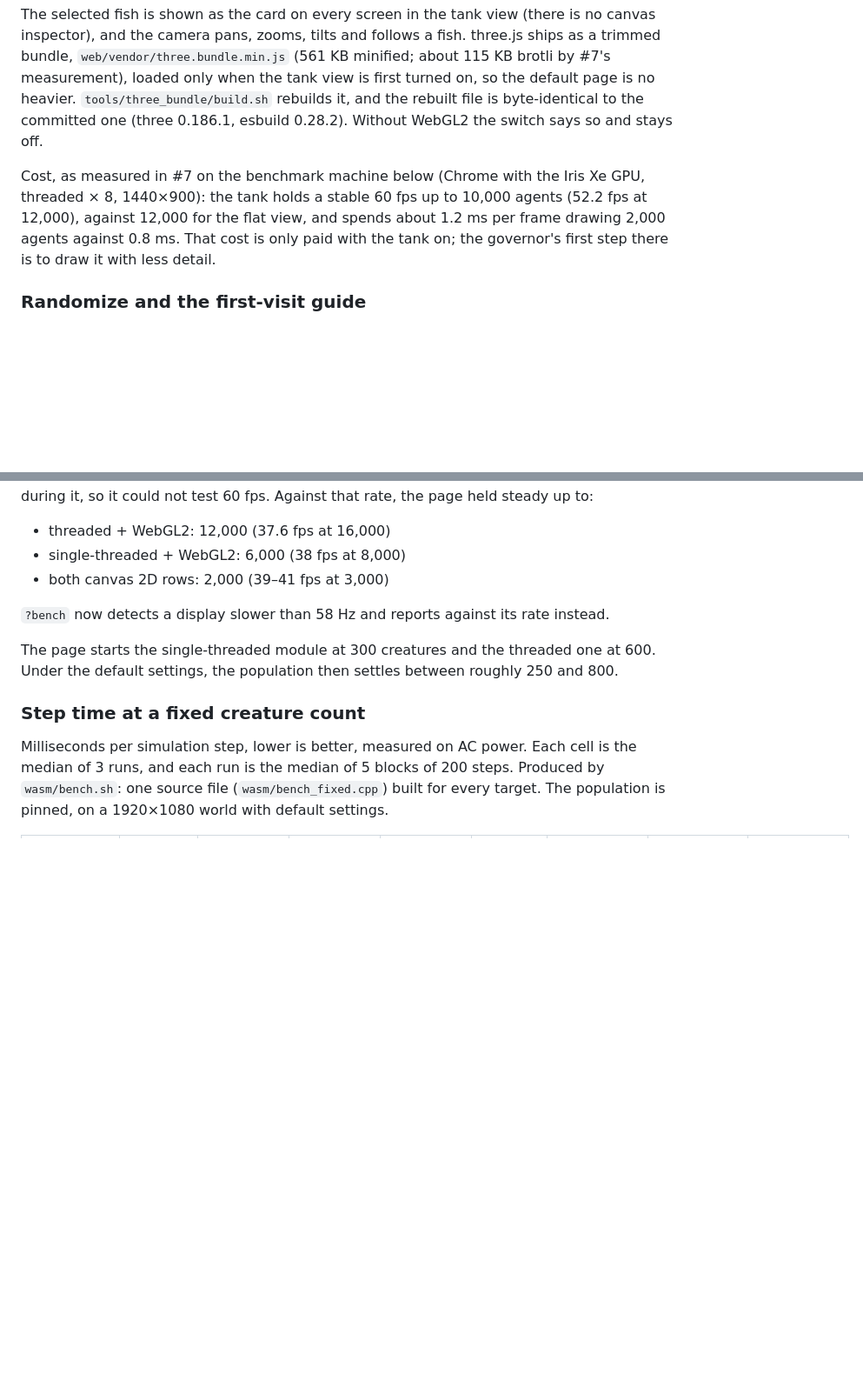
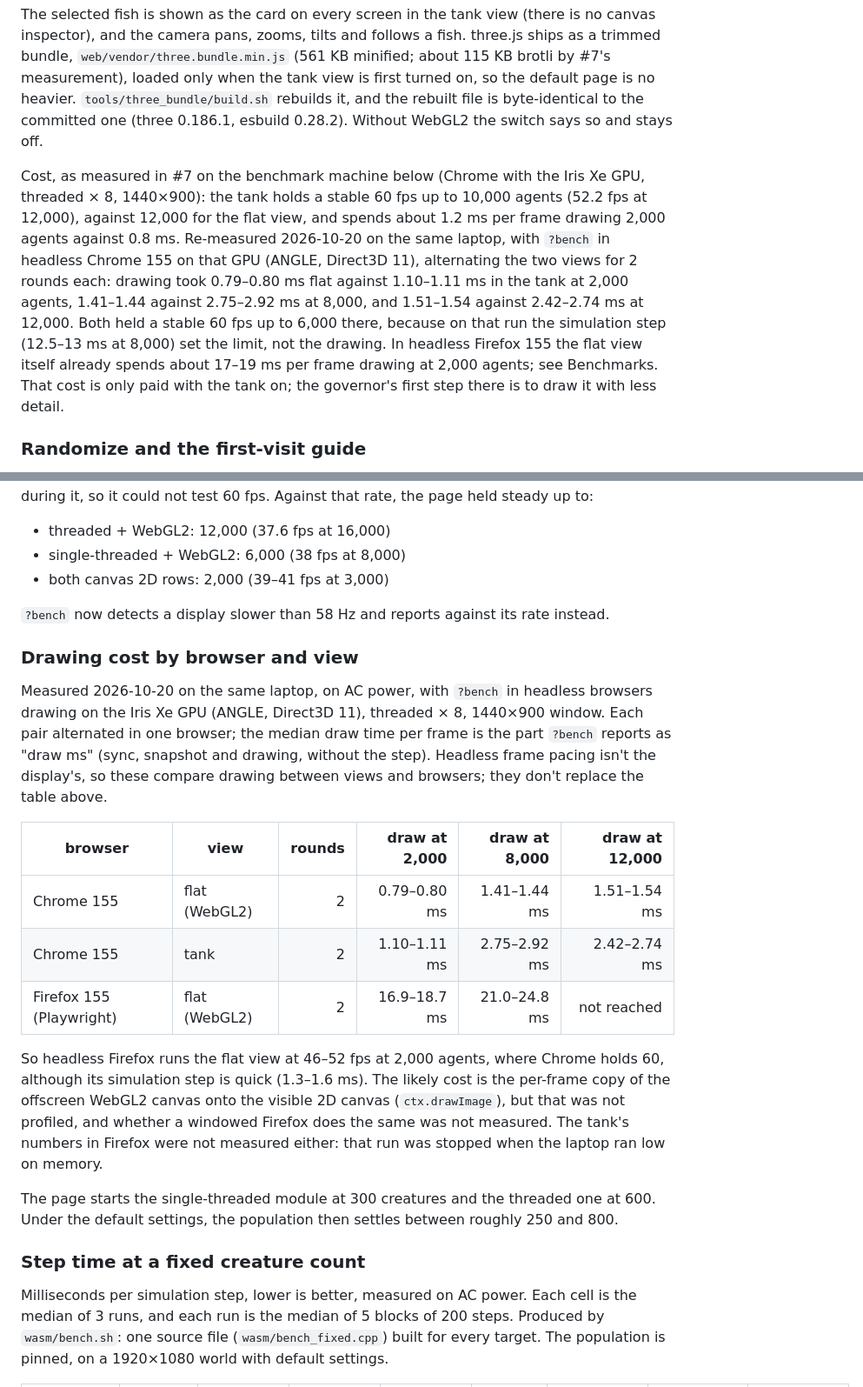
Before and after one commit to HaritMT25/evo_boids, a Markdown page: README.md, 2 parts joined by grey strips. Shown at 87% size. Drawn GitHub-style; blank space fills up the shorter version.

Commit message:
README: the tank's drawing cost, measured here, and headless Firefox
Re-measured the flat view against the tank with ?bench in headless Chrome
155 on the laptop's Iris Xe (2 alternating rounds each): 0.79-0.80 vs
1.10-1.11 ms of drawing at 2,000 agents, 1.41-1.44 vs 2.75-2.92 ms at
8,000. Headless Firefox 155 already spends 17-19 ms drawing the flat view
at 2,000 (not profiled; the tank there was not measured, the run was
stopped for low memory).

Co-Authored-By: Claude Opus 5.5 <noreply@anthropic.com>

```diff
--- a/README.md
+++ b/README.md
@@ -134,7 +134,7 @@ A switch in the settings' Run tab (or `?view=3d`) draws the same world as a shal
 
 The selected fish is shown as the card on every screen in the tank view (there is no canvas inspector), and the camera pans, zooms, tilts and follows a fish. three.js ships as a trimmed bundle, `web/vendor/three.bundle.min.js` (561 KB minified; about 115 KB brotli by #7's measurement), loaded only when the tank view is first turned on, so the default page is no heavier. `tools/three_bundle/build.sh` rebuilds it, and the rebuilt file is byte-identical to the committed one (three 0.186.1, esbuild 0.28.2). Without WebGL2 the switch says so and stays off.
 
-Cost, as measured in #7 on the benchmark machine below (Chrome with the Iris Xe GPU, threaded × 8, 1440×900): the tank holds a stable 60 fps up to 10,000 agents (52.2 fps at 12,000), against 12,000 for the flat view, and spends about 1.2 ms per frame drawing 2,000 agents against 0.8 ms. That cost is only paid with the tank on; the governor's first step there is to draw it with less detail.
+Cost, as measured in #7 on the benchmark machine below (Chrome with the Iris Xe GPU, threaded × 8, 1440×900): the tank holds a stable 60 fps up to 10,000 agents (52.2 fps at 12,000), against 12,000 for the flat view, and spends about 1.2 ms per frame drawing 2,000 agents against 0.8 ms. Re-measured 2026-10-20 on the same laptop, with `?bench` in headless Chrome 155 on that GPU (ANGLE, Direct3D 11), alternating the two views for 2 rounds each: drawing took 0.79–0.80 ms flat against 1.10–1.11 ms in the tank at 2,000 agents, 1.41–1.44 against 2.75–2.92 ms at 8,000, and 1.51–1.54 against 2.42–2.74 ms at 12,000. Both held a stable 60 fps up to 6,000 there, because on that run the simulation step (12.5–13 ms at 8,000) set the limit, not the drawing. In headless Firefox 155 the flat view itself already spends about 17–19 ms per frame drawing at 2,000 agents; see Benchmarks. That cost is only paid with the tank on; the governor's first step there is to draw it with less detail.
 
 ### Randomize and the first-visit guide
 
@@ -257,6 +257,18 @@ A repeat on AC power is not in the table, because the display refreshed at about
 
 `?bench` now detects a display slower than 58 Hz and reports against its rate instead.
 
+### Drawing cost by browser and view
+
+Measured 2026-10-20 on the same laptop, on AC power, with `?bench` in headless browsers drawing on the Iris Xe GPU (ANGLE, Direct3D 11), threaded × 8, 1440×900 window. Each pair alternated in one browser; the median draw time per frame is the part `?bench` reports as "draw ms" (sync, snapshot and drawing, without the step). Headless frame pacing isn't the display's, so these compare drawing between views and browsers; they don't replace the table above.
+
+| browser | view | rounds | draw at 2,000 | draw at 8,000 | draw at 12,000 |
+|---|---|---:|---:|---:|---:|
+| Chrome 155 | flat (WebGL2) | 2 | 0.79–0.80 ms | 1.41–1.44 ms | 1.51–1.54 ms |
+| Chrome 155 | tank | 2 | 1.10–1.11 ms | 2.75–2.92 ms | 2.42–2.74 ms |
+| Firefox 155 (Playwright) | flat (WebGL2) | 2 | 16.9–18.7 ms | 21.0–24.8 ms | not reached |
+
+So headless Firefox runs the flat view at 46–52 fps at 2,000 agents, where Chrome holds 60, although its simulation step is quick (1.3–1.6 ms). The likely cost is the per-frame copy of the offscreen WebGL2 canvas onto the visible 2D canvas (`ctx.drawImage`), but that was not profiled, and whether a windowed Firefox does the same was not measured. The tank's numbers in Firefox were not measured either: that run was stopped when the laptop ran low on memory.
+
 The page starts the single-threaded module at 300 creatures and the threaded one at 600. Under the default settings, the population then settles between roughly 250 and 800.
 
 ### Step time at a fixed creature count
```
